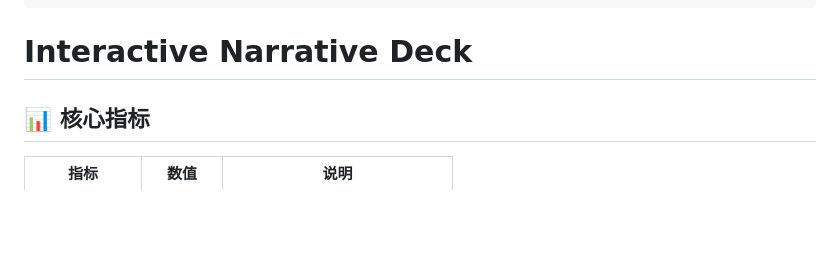
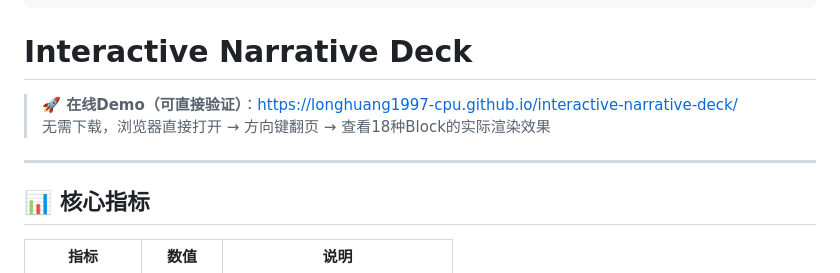
Before and after one commit to longhuang1997-cpu/interactive-narrative-deck, a Markdown page: SKILL.md, the part around the change. GitHub-like rendering; blank space fills up the shorter version.

```diff
--- a/SKILL.md
+++ b/SKILL.md
@@ -14,6 +14,11 @@ avg_generation_time: 8.3min
 ---
 
 # Interactive Narrative Deck
+
+> **🚀 在线Demo（可直接验证）**：[https://longhuang1997-cpu.github.io/interactive-narrative-deck/](https://longhuang1997-cpu.github.io/interactive-narrative-deck/)
+> 无需下载，浏览器直接打开 → 方向键翻页 → 查看18种Block的实际渲染效果
+
+---
 
 ## 📊 核心指标
 
```
Also changed, not shown: RELIABILITY-EVIDENCE.md (+13 -0 lines).
